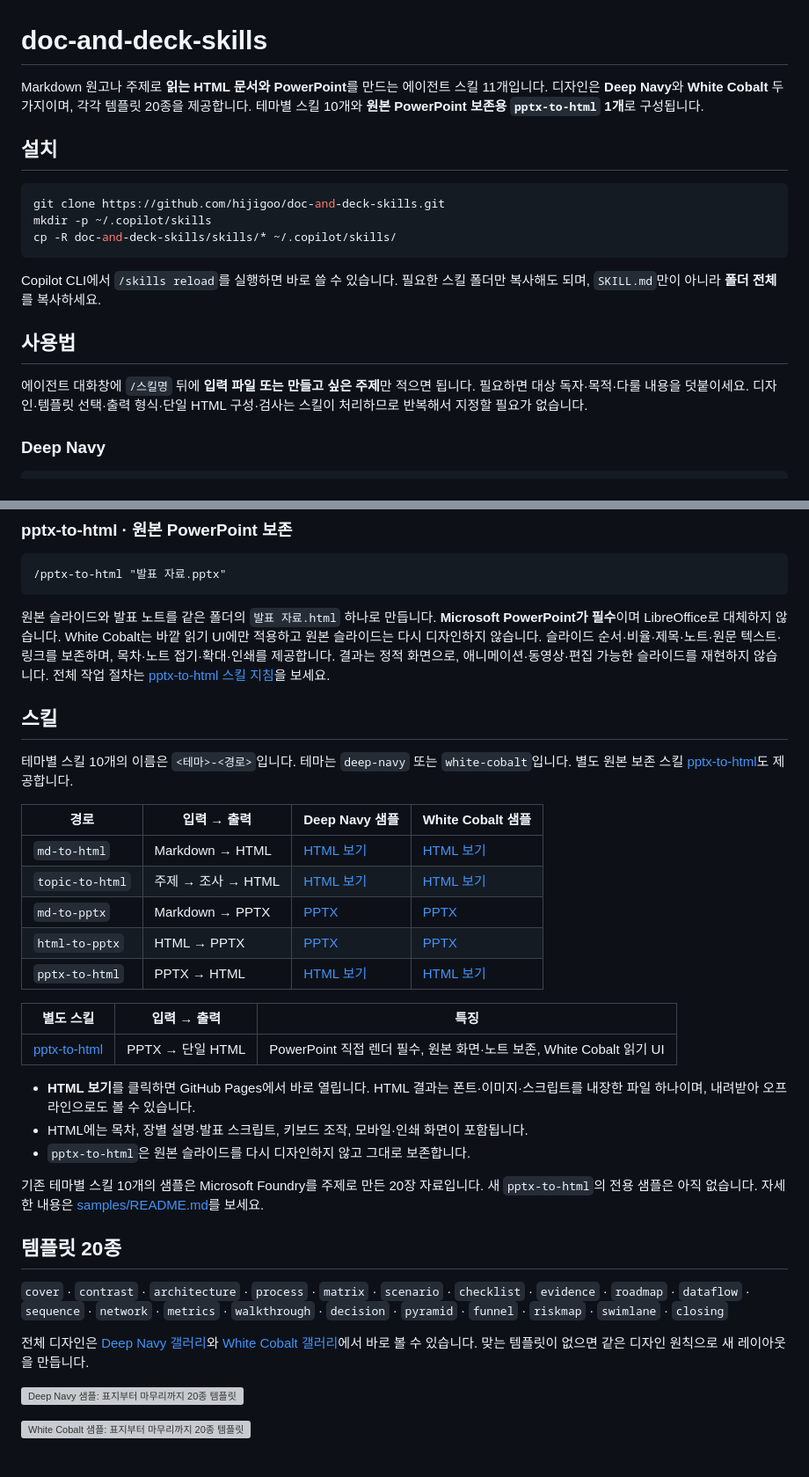
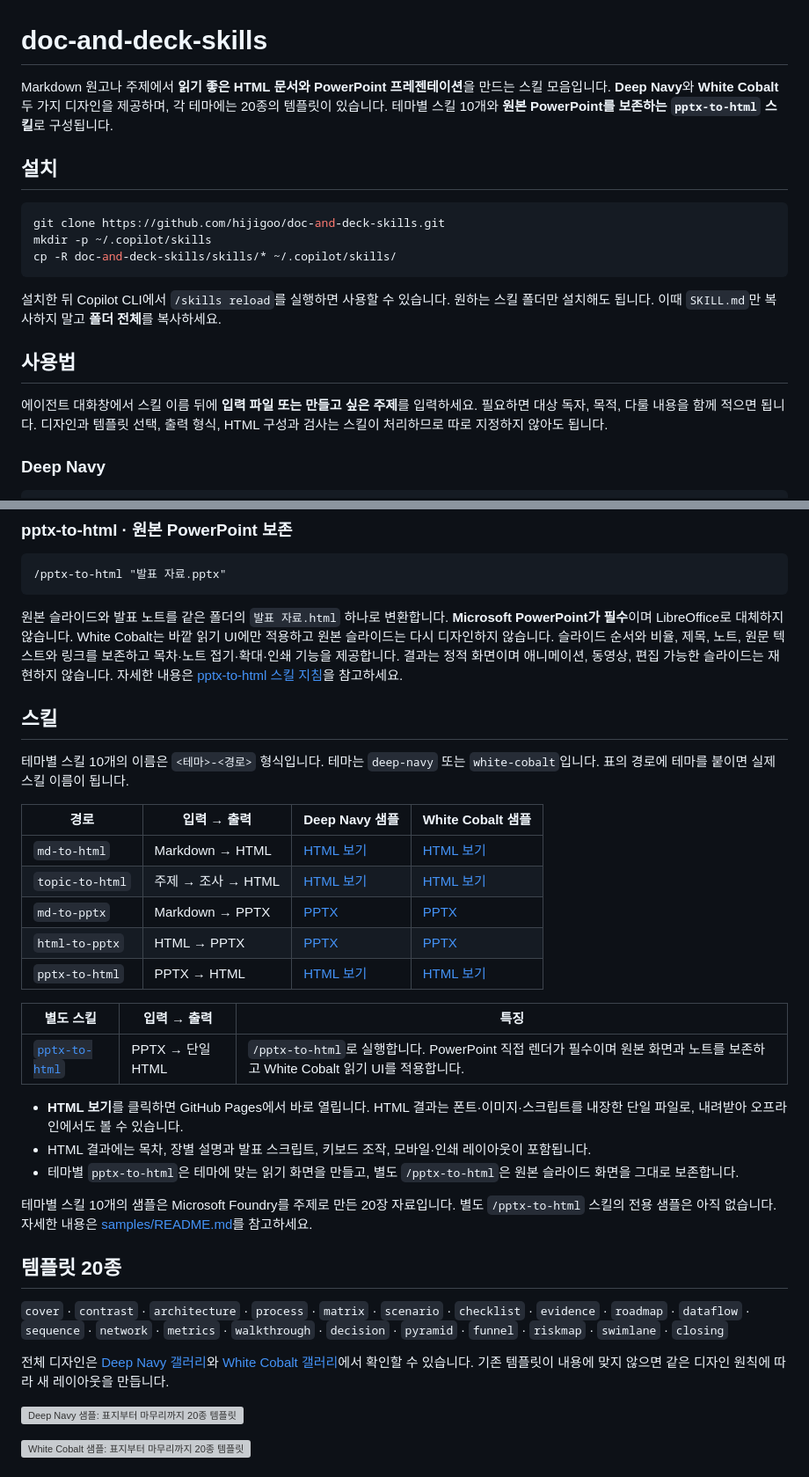
Before and after one commit to hijigoo/doc-and-deck-skills, a Markdown page: README.md, 2 parts joined by grey strips. Shown at 88% size. GitHub-like rendering; grey boxes are pictures that could not be loaded.

Commit message:
docs: polish Korean README
Co-authored-by: Copilot <223556219+Copilot@users.noreply.github.com>

````diff
--- a/README.md
+++ b/README.md
@@ -1,8 +1,8 @@
 # doc-and-deck-skills
 
-Markdown 원고나 주제로 **읽는 HTML 문서와 PowerPoint**를 만드는 에이전트 스킬 11개입니다.
-디자인은 **Deep Navy**와 **White Cobalt** 두 가지이며, 각각 템플릿 20종을 제공합니다.
-테마별 스킬 10개와 **원본 PowerPoint 보존용 `pptx-to-html` 1개**로 구성됩니다.
+Markdown 원고나 주제에서 **읽기 좋은 HTML 문서와 PowerPoint 프레젠테이션**을 만드는 스킬 모음입니다.
+**Deep Navy**와 **White Cobalt** 두 가지 디자인을 제공하며, 각 테마에는 20종의 템플릿이 있습니다.
+테마별 스킬 10개와 **원본 PowerPoint를 보존하는 `pptx-to-html` 스킬**로 구성됩니다.
 
 ## 설치
 
@@ -12,14 +12,14 @@ mkdir -p ~/.copilot/skills
 cp -R doc-and-deck-skills/skills/* ~/.copilot/skills/
 ```
 
-Copilot CLI에서 `/skills reload`를 실행하면 바로 쓸 수 있습니다.
-필요한 스킬 폴더만 복사해도 되며, `SKILL.md`만이 아니라 **폴더 전체**를 복사하세요.
+설치한 뒤 Copilot CLI에서 `/skills reload`를 실행하면 사용할 수 있습니다.
+원하는 스킬 폴더만 설치해도 됩니다. 이때 `SKILL.md`만 복사하지 말고 **폴더 전체**를 복사하세요.
 
 ## 사용법
 
-에이전트 대화창에 `/스킬명` 뒤에 **입력 파일 또는 만들고 싶은 주제**만 적으면 됩니다.
-필요하면 대상 독자·목적·다룰 내용을 덧붙이세요.
-디자인·템플릿 선택·출력 형식·단일 HTML 구성·검사는 스킬이 처리하므로 반복해서 지정할 필요가 없습니다.
+에이전트 대화창에서 스킬 이름 뒤에 **입력 파일 또는 만들고 싶은 주제**를 입력하세요.
+필요하면 대상 독자, 목적, 다룰 내용을 함께 적으면 됩니다.
+디자인과 템플릿 선택, 출력 형식, HTML 구성과 검사는 스킬이 처리하므로 따로 지정하지 않아도 됩니다.
 
 ### Deep Navy
 
@@ -47,17 +47,17 @@ Copilot CLI에서 `/skills reload`를 실행하면 바로 쓸 수 있습니다.
 /pptx-to-html "발표 자료.pptx"
 ```
 
-원본 슬라이드와 발표 노트를 같은 폴더의 `발표 자료.html` 하나로 만듭니다.
+원본 슬라이드와 발표 노트를 같은 폴더의 `발표 자료.html` 하나로 변환합니다.
 **Microsoft PowerPoint가 필수**이며 LibreOffice로 대체하지 않습니다.
 White Cobalt는 바깥 읽기 UI에만 적용하고 원본 슬라이드는 다시 디자인하지 않습니다.
-슬라이드 순서·비율·제목·노트·원문 텍스트·링크를 보존하며, 목차·노트 접기·확대·인쇄를 제공합니다.
-결과는 정적 화면으로, 애니메이션·동영상·편집 가능한 슬라이드를 재현하지 않습니다.
-전체 작업 절차는 [pptx-to-html 스킬 지침](skills/pptx-to-html/SKILL.md)을 보세요.
+슬라이드 순서와 비율, 제목, 노트, 원문 텍스트와 링크를 보존하고 목차·노트 접기·확대·인쇄 기능을 제공합니다.
+결과는 정적 화면이며 애니메이션, 동영상, 편집 가능한 슬라이드는 재현하지 않습니다.
+자세한 내용은 [pptx-to-html 스킬 지침](skills/pptx-to-html/SKILL.md)을 참고하세요.
 
 ## 스킬
 
-테마별 스킬 10개의 이름은 `<테마>-<경로>`입니다. 테마는 `deep-navy` 또는 `white-cobalt`입니다.
-별도 원본 보존 스킬 [pptx-to-html](skills/pptx-to-html/SKILL.md)도 제공합니다.
+테마별 스킬 10개의 이름은 `<테마>-<경로>` 형식입니다. 테마는 `deep-navy` 또는 `white-cobalt`입니다.
+표의 경로에 테마를 붙이면 실제 스킬 이름이 됩니다.
 
 | 경로 | 입력 → 출력 | Deep Navy 샘플 | White Cobalt 샘플 |
 |---|---|---|---|
@@ -69,14 +69,14 @@ White Cobalt는 바깥 읽기 UI에만 적용하고 원본 슬라이드는 다
 
 | 별도 스킬 | 입력 → 출력 | 특징 |
 |---|---|---|
-| [pptx-to-html](skills/pptx-to-html/SKILL.md) | PPTX → 단일 HTML | PowerPoint 직접 렌더 필수, 원본 화면·노트 보존, White Cobalt 읽기 UI |
+| [`pptx-to-html`](skills/pptx-to-html/SKILL.md) | PPTX → 단일 HTML | `/pptx-to-html`로 실행합니다. PowerPoint 직접 렌더가 필수이며 원본 화면과 노트를 보존하고 White Cobalt 읽기 UI를 적용합니다. |
 
-- **HTML 보기**를 클릭하면 GitHub Pages에서 바로 열립니다. HTML 결과는 폰트·이미지·스크립트를 내장한 파일 하나이며, 내려받아 오프라인으로도 볼 수 있습니다.
-- HTML에는 목차, 장별 설명·발표 스크립트, 키보드 조작, 모바일·인쇄 화면이 포함됩니다.
-- `pptx-to-html`은 원본 슬라이드를 다시 디자인하지 않고 그대로 보존합니다.
+- **HTML 보기**를 클릭하면 GitHub Pages에서 바로 열립니다. HTML 결과는 폰트·이미지·스크립트를 내장한 단일 파일로, 내려받아 오프라인에서도 볼 수 있습니다.
+- HTML 결과에는 목차, 장별 설명과 발표 스크립트, 키보드 조작, 모바일·인쇄 레이아웃이 포함됩니다.
+- 테마별 `pptx-to-html`은 테마에 맞는 읽기 화면을 만들고, 별도 `/pptx-to-html`은 원본 슬라이드 화면을 그대로 보존합니다.
 
-기존 테마별 스킬 10개의 샘플은 Microsoft Foundry를 주제로 만든 20장 자료입니다.
-새 `pptx-to-html`의 전용 샘플은 아직 없습니다. 자세한 내용은 [samples/README.md](samples/README.md)를 보세요.
+테마별 스킬 10개의 샘플은 Microsoft Foundry를 주제로 만든 20장 자료입니다.
+별도 `/pptx-to-html` 스킬의 전용 샘플은 아직 없습니다. 자세한 내용은 [samples/README.md](samples/README.md)를 참고하세요.
 
 ## 템플릿 20종
 
@@ -85,8 +85,8 @@ White Cobalt는 바깥 읽기 UI에만 적용하고 원본 슬라이드는 다
 `decision` · `pyramid` · `funnel` · `riskmap` · `swimlane` · `closing`
 
 전체 디자인은 [Deep Navy 갤러리](https://hijigoo.github.io/doc-and-deck-skills/skills/deep-navy-md-to-html/deck.html)와
-[White Cobalt 갤러리](https://hijigoo.github.io/doc-and-deck-skills/skills/white-cobalt-md-to-html/deck.html)에서 바로 볼 수 있습니다.
-맞는 템플릿이 없으면 같은 디자인 원칙으로 새 레이아웃을 만듭니다.
+[White Cobalt 갤러리](https://hijigoo.github.io/doc-and-deck-skills/skills/white-cobalt-md-to-html/deck.html)에서 확인할 수 있습니다.
+기존 템플릿이 내용에 맞지 않으면 같은 디자인 원칙에 따라 새 레이아웃을 만듭니다.
 
 ![Deep Navy 샘플: 표지부터 마무리까지 20종 템플릿](samples/previews/deep-navy-md-to-html/overview.png)
 
````
Also changed, not shown: other parts of README.md (+3 -1 lines).
